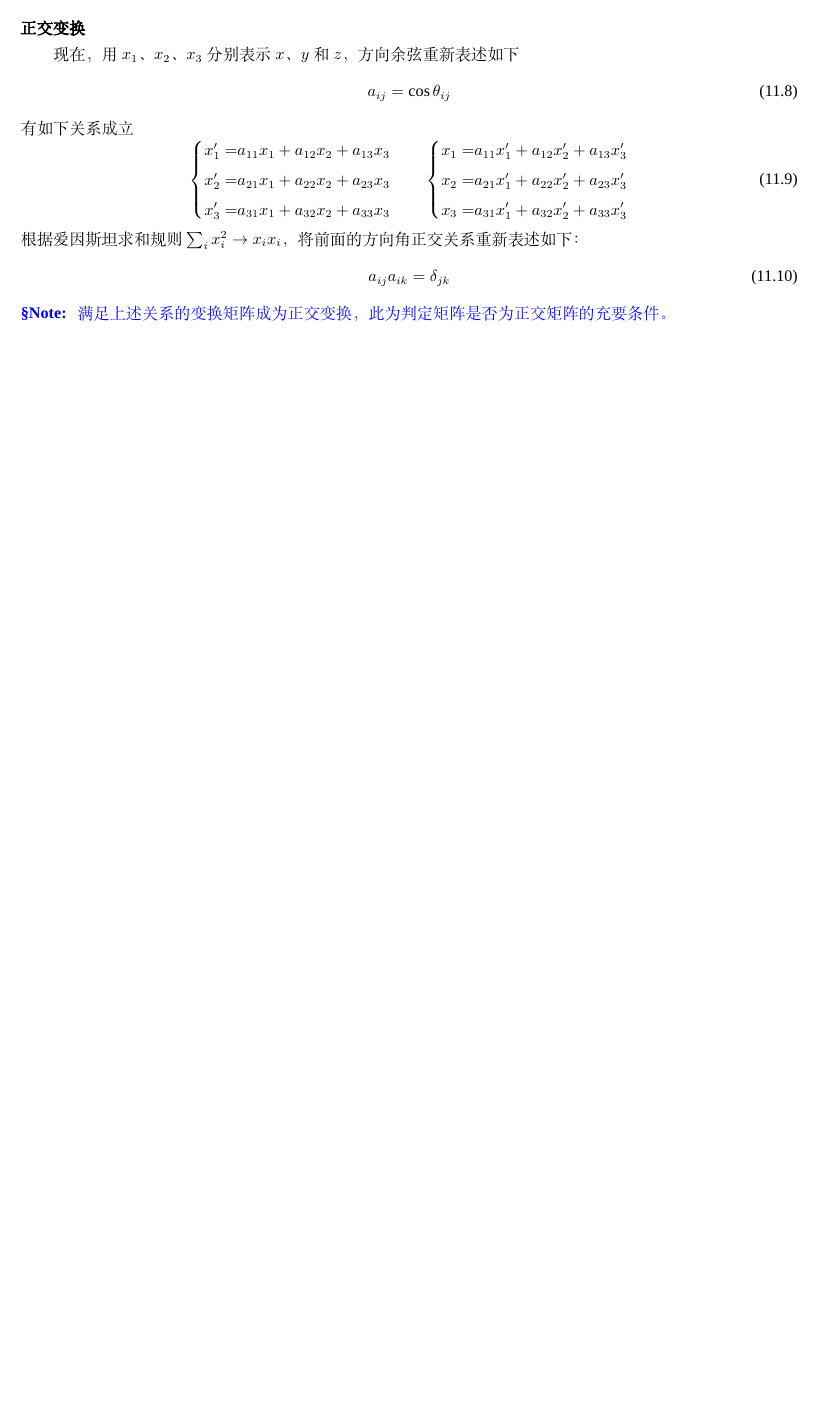
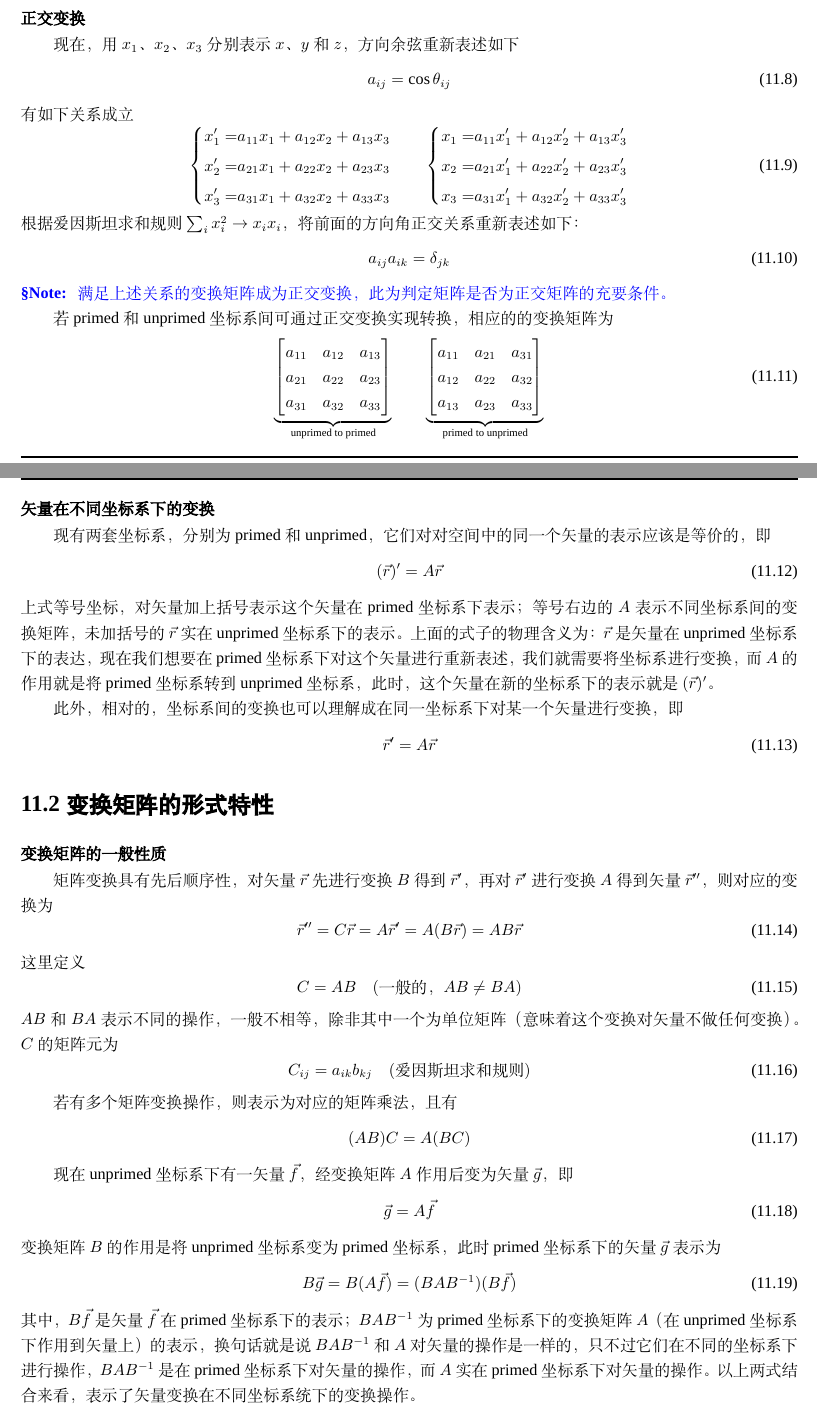
Before and after one commit to newstain/lecture-note, a LaTeX book (note.tex, which reads contents/classical-mechanics/chapter4.tex, sybook.cls): part of page 46 of 123 before the commit and two parts of pages 46 and 47 of 124 after it, the two joined at a grey line, cut so that both start at the same text, the shorter picture padded with empty space. Compiled offline with XeLaTeX; a missing font is replaced by an installed copy or a similar font.

Commit message:
add section in chapter4

```diff
--- a/contents/classical-mechanics/chapter4.tex
+++ b/contents/classical-mechanics/chapter4.tex
@@ -108,3 +108,65 @@ $\vbe_{i}$、$\vbe_{j}$和$\vbe_{k}$；在刚体内部建立另一套Cartesian
 	满足上述关系的变换矩阵成为正交变换，此为判定矩阵是否为正交矩阵的充要条件。
 \end{note}
 
+若primed和unprimed坐标系间可通过正交变换实现转换，相应的的变换矩阵为
+\begin{equation}
+	\underbrace{
+	\begin{bmatrix}
+		a_{11}	&	a_{12}	&	a_{13} \\
+		a_{21}	&	a_{22}	&	a_{23} \\
+		a_{31}	&	a_{32}	&	a_{33}
+	\end{bmatrix}
+	}_{\text{unprimed to primed}}
+	\qquad
+	\underbrace{
+	\begin{bmatrix}
+		a_{11}	&	a_{21}	&	a_{31} \\
+		a_{12}	&	a_{22}	&	a_{32} \\
+		a_{13}	&	a_{23}	&	a_{33}
+	\end{bmatrix}
+	}_{\text{primed to unprimed}}
+\end{equation}
+
+%%%%%%%%%%%
+\paragraph*{矢量在不同坐标系下的变换}
+现有两套坐标系，分别为primed和unprimed，它们对对空间中的同一个矢量的表示应该是等价的，即
+\begin{equation}
+	(\vec{r})^{\prime} = A \vec{r}
+\end{equation}
+上式等号坐标，对矢量加上括号表示这个矢量在primed坐标系下表示；等号右边的$A$表示不同坐标系间的变换矩阵，未加括号的$\vec{r}$实在unprimed坐标系下的表示。上面的式子的物理含义为：$\vec{r}$是矢量在unprimed坐标系下的表达，现在我们想要在primed坐标系下对这个矢量进行重新表述，我们就需要将坐标系进行变换，而$A$的作用就是将primed坐标系转到unprimed坐标系，此时，这个矢量在新的坐标系下的表示就是$(\vec{r})^{\prime}$。
+
+此外，相对的，坐标系间的变换也可以理解成在同一坐标系下对某一个矢量进行变换，即
+\begin{equation}
+	\vec{r}^{\prime} = A \vec{r}
+\end{equation}
+
+%%%%%%%%%%%%%%%%%%%%%%%%
+\section{变换矩阵的形式特性}
+\paragraph*{变换矩阵的一般性质}
+矩阵变换具有先后顺序性，对矢量$\vec{r}$先进行变换$B$得到$\vec{r}^{\prime}$，再对$\vec{r}^{\prime}$进行变换$A$得到矢量$\vec{r}^{\prime\prime}$，则对应的变换为
+\begin{equation}
+	\vec{r}^{\prime\prime} = C\vec{r} = A\vec{r}^{\prime} = A(B\vec{r}) = AB\vec{r}
+\end{equation}
+这里定义
+\begin{equation}
+	C = AB \quad (\text{一般的，}AB\neq BA)
+\end{equation}
+$AB$和$BA$表示不同的操作，一般不相等，除非其中一个为单位矩阵（意味着这个变换对矢量不做任何变换）。$C$的矩阵元为
+\begin{equation}
+	C_{ij} = a_{ik}b_{kj} \quad (\text{爱因斯坦求和规则})
+\end{equation}
+
+若有多个矩阵变换操作，则表示为对应的矩阵乘法，且有
+\begin{equation}
+	(AB)C = A(BC)
+\end{equation}
+
+现在unprimed坐标系下有一矢量$\vec{f}$，经变换矩阵$A$作用后变为矢量$\vec{g}$，即
+\begin{equation}
+	\vec{g} = A \vec{f}
+\end{equation}
+变换矩阵$B$的作用是将unprimed坐标系变为primed坐标系，此时primed坐标系下的矢量$\vec{g}$表示为
+\begin{equation}
+	B\vec{g} = B(A\vec{f}) = (BAB^{-1})(B\vec{f})
+\end{equation}
+其中，$B\vec{f}$是矢量$\vec{f}$在primed坐标系下的表示；$BAB^{-1}$为primed坐标系下的变换矩阵$A$（在unprimed坐标系下作用到矢量上）的表示，换句话就是说$BAB^{-1}$和$A$对矢量的操作是一样的，只不过它们在不同的坐标系下进行操作，$BAB^{-1}$是在primed坐标系下对矢量的操作，而$A$实在primed坐标系下对矢量的操作。以上两式结合来看，表示了矢量变换在不同坐标系统下的变换操作。
--- a/sybook.cls
+++ b/sybook.cls
@@ -114,7 +114,7 @@
                         % \hspace{1pt}
                         {\color{white} \vrule width 12pt}
                         {\color{blue}  \vrule width 2pt}
-                        \colorbox{gray}
+                        % \colorbox{gray}
                     }
                     \MakeFramed{\advance\hsize-\width\FrameRestore}
                     \hspace{-4pt}
@@ -125,9 +125,9 @@
                     {
                         \hspace*{\fill}\nolinebreak[3]
                         \hspace*{\fill}%如果发生了断行，此设置保证\Citation是居右的。
-                        -----\,\usebox{\quotename}
+                        \usebox{\quotename}
                     }
-                    \vspace{1pt}
+                    % \vspace{1pt}
                     \end{adjustwidth}
                     \endMakeFramed
                  }
```
Also changed, not shown: contents/classical-mechanics/chapter4.tex (15 more changed lines).
